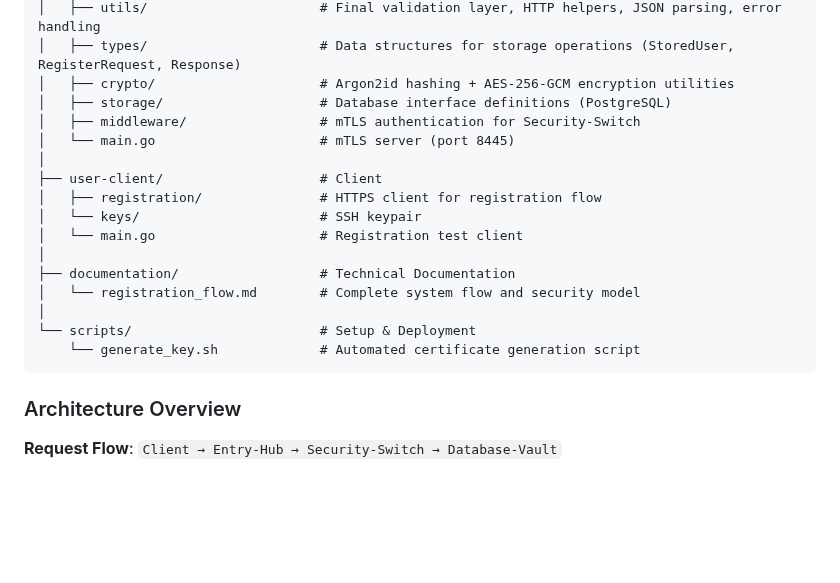
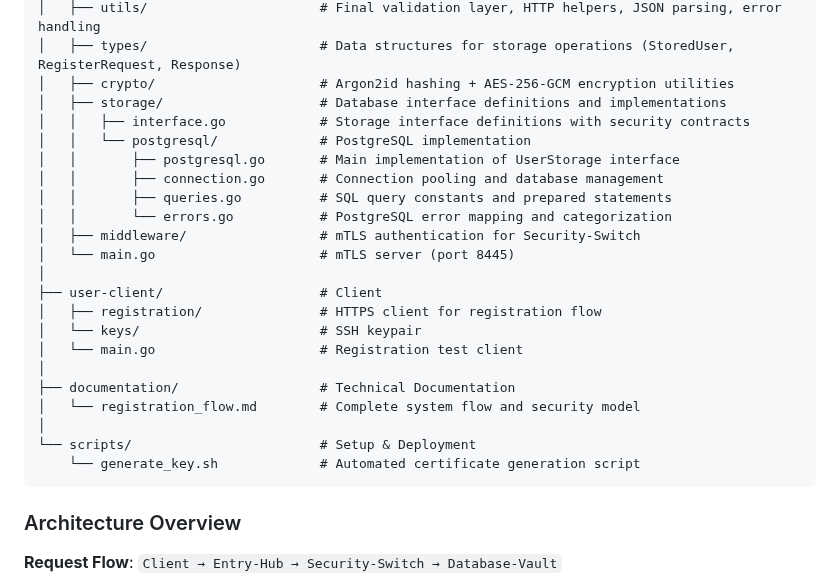
Before and after one commit to Verryx-02/RAM-USB, a Markdown page: README.md, the part around the change. Rendered like a GitHub page; blank space fills up the shorter version.

````diff
--- a/README.md
+++ b/README.md
@@ -87,7 +87,13 @@ Each component has specific security responsibilities in the authentication and
 │   ├── utils/                      # Final validation layer, HTTP helpers, JSON parsing, error handling
 │   ├── types/                      # Data structures for storage operations (StoredUser, RegisterRequest, Response)
 │   ├── crypto/                     # Argon2id hashing + AES-256-GCM encryption utilities
-│   ├── storage/                    # Database interface definitions (PostgreSQL)
+│   ├── storage/                    # Database interface definitions and implementations
+│   │   ├── interface.go            # Storage interface definitions with security contracts
+│   │   └── postgresql/             # PostgreSQL implementation
+│   │       ├── postgresql.go       # Main implementation of UserStorage interface
+│   │       ├── connection.go       # Connection pooling and database management
+│   │       ├── queries.go          # SQL query constants and prepared statements
+│   │       └── errors.go           # PostgreSQL error mapping and categorization
 │   ├── middleware/                 # mTLS authentication for Security-Switch
 │   └── main.go                     # mTLS server (port 8445)
 │
@@ -102,6 +108,8 @@ Each component has specific security responsibilities in the authentication and
 └── scripts/                        # Setup & Deployment
     └── generate_key.sh             # Automated certificate generation script
 ```
+
+
 
 ### Architecture Overview
 
````
